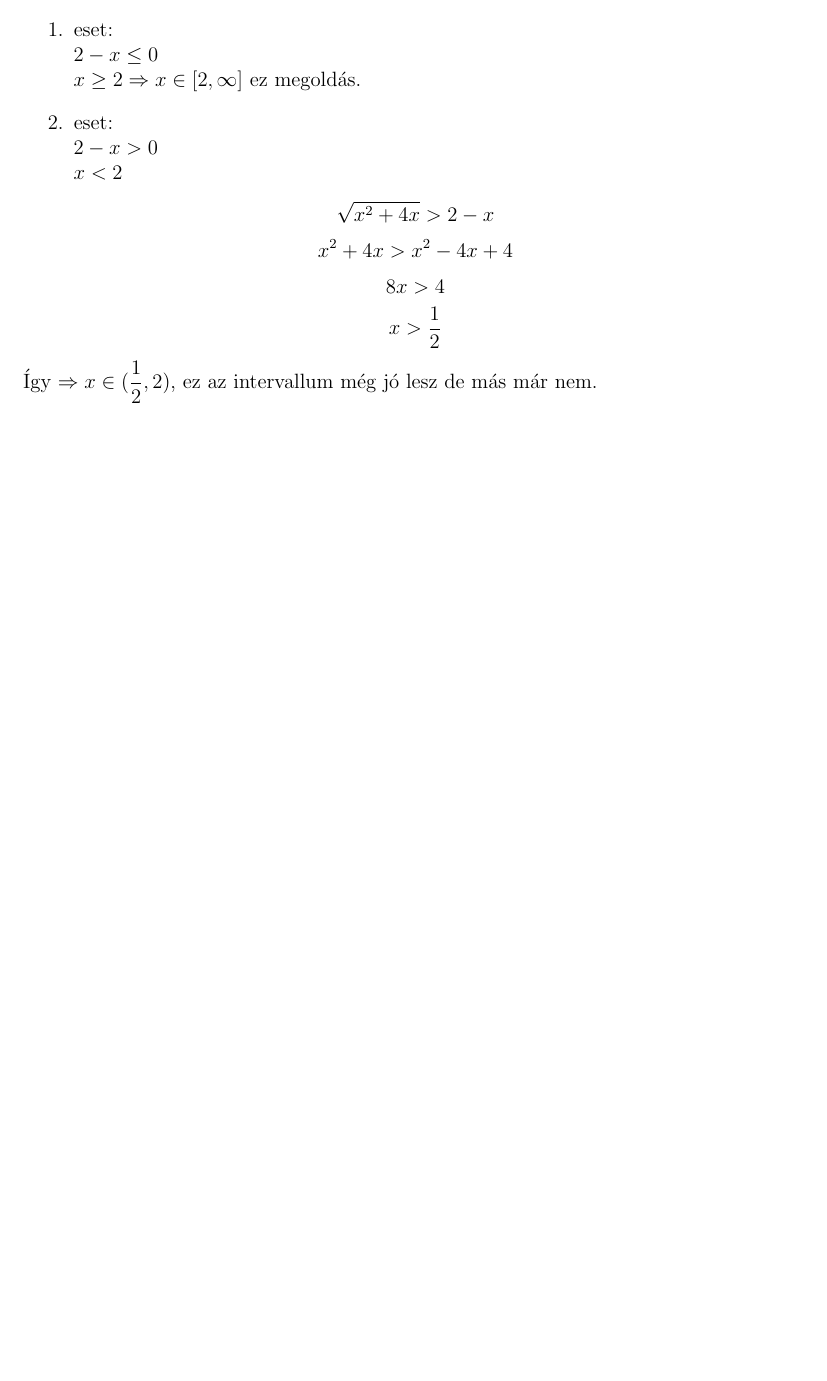
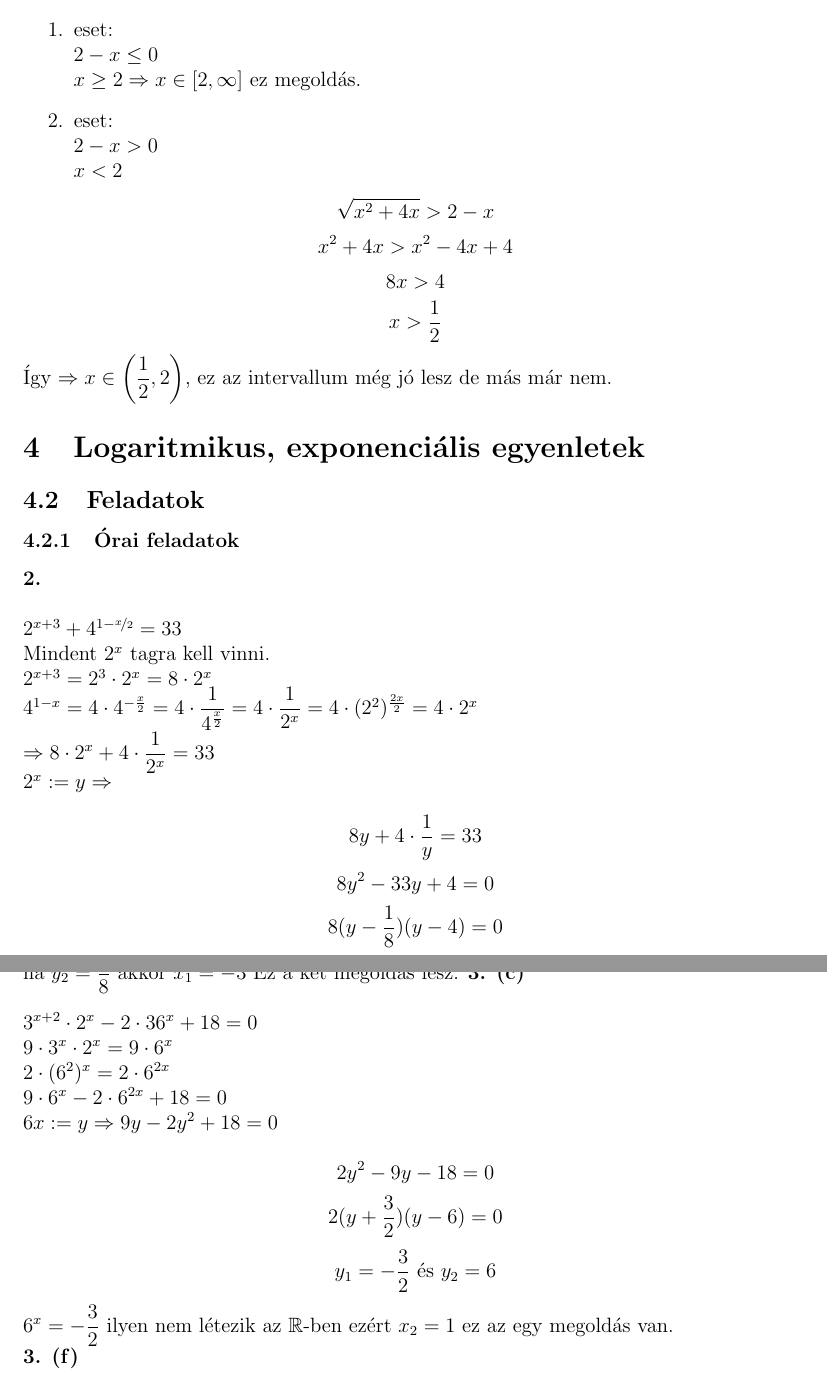
Before and after one commit to szenadam/csifz-matalap-megoldasok, a LaTeX document (matalap-megoldasok.tex): part of page 7 of 7 before the commit and two parts of pages 7 and 8 of 8 after it, the two joined at a grey line, cut so that both start at the same text, the shorter picture padded with empty space. Compiled offline with pdfLaTeX.

Commit message:
4.2.1-ből hozzáadva: 2, 3/c

```diff
--- a/matalap-megoldasok.tex
+++ b/matalap-megoldasok.tex
@@ -2,6 +2,7 @@
 \usepackage[a4paper,left=3cm,right=2cm,top=2.5cm,bottom=2.5cm]{geometry}
 \usepackage{amsfonts}
 \usepackage{mathtools}
+\usepackage{nicefrac}
 \usepackage{fancyhdr}
 \usepackage{enumerate}
 \setlength{\mathindent}{0pt}
@@ -207,7 +208,37 @@ $$ \sqrt{x^2+4x} > 2-x $$
 $$ x^2 + 4x > x^2 - 4x +4 $$
 $$ 8x > 4 $$
 $$ x > \dfrac{1}{2} $$
-Így $ \Rightarrow x \in (\dfrac{1}{2}, 2)$, ez az intervallum még jó lesz de más már nem.
+Így $ \Rightarrow x \in \left(\dfrac{1}{2}, 2\right)$, ez az intervallum még jó lesz de más már nem.
+
+\section{Logaritmikus, exponenciális egyenletek}
+\setcounter{subsection}{1}
+\subsection{Feladatok}
+\subsubsection{Órai feladatok}
+\textbf{2.} \\\\
+$2^{x+3} + 4^{1-\nicefrac{x}{2}} = 33$ \\
+Mindent $2^x$ tagra kell vinni. \\
+$2^{x+3} = 2^3 \cdot 2^x = 8 \cdot 2^x$ \\
+$4^{1-x} = 4 \cdot 4^{-\frac{x}{2}} = 4 \cdot \dfrac{1}{4^{\frac{x}{2}}} = 4 \cdot \dfrac{1}{2^x} = 4 \cdot (2^2)^{\frac{2x}{2}} = 4 \cdot 2^x$ \\
+$\Rightarrow 8 \cdot 2^x + 4 \cdot \dfrac{1}{2^x} = 33$ \\
+$2^x := y \Rightarrow$ \\
+$$8y + 4 \cdot \dfrac{1}{y} = 33$$
+$$ 8y^2 - 33y + 4 = 0 $$
+$$ 8(y-\dfrac{1}{8})(y-4) =0 $$
+$$ y_1 = 4 \text{ és } y_2 = \dfrac{1}{8} $$
+ha $y_1 = 4$ akkor $x_1 = 2$ \\
+ha $y_2 = \dfrac{1}{8}$ akkor $x_1 = -3$
+Ez a két megoldás lesz.
+\textbf{3. (c)} \\\\
+$ 3^{x+2} \cdot 2^x - 2 \cdot 36^x + 18 = 0$ \\
+$ 9 \cdot 3^x \cdot 2^x = 9 \cdot 6^x $ \\
+$ 2 \cdot (6^2)^x= 2 \cdot 6^{2x}$ \\
+$ 9 \cdot 6^x - 2 \cdot 6^{2x} + 18 = 0 $ \\
+$ 6x := y \Rightarrow 9y - 2y^2 + 18 = 0 $ \\
+$$ 2y^2 - 9y - 18 = 0 $$
+$$ 2(y+\dfrac{3}{2})(y-6) = 0 $$
+$$ y_1=-\dfrac{3}{2} \text{ és } y_2 = 6$$
+$ 6^x = -\dfrac{3}{2}$ ilyen nem létezik az $\mathbb{R}$-ben ezért $ x_2 = 1 $ ez az egy megoldás van. \\
+\textbf{3. (f)} \\\\
 
 
 \end{document}
```
Also changed, not shown: 1 other file.
